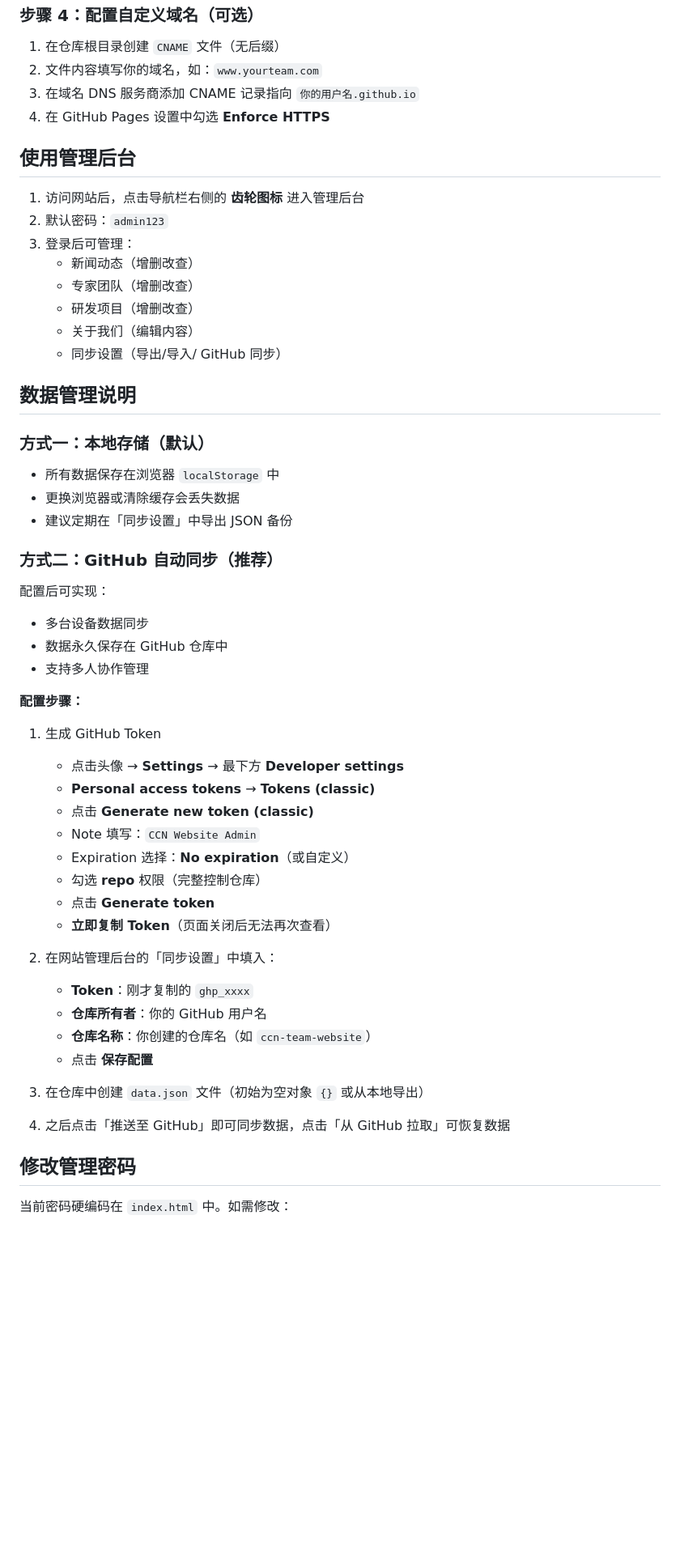
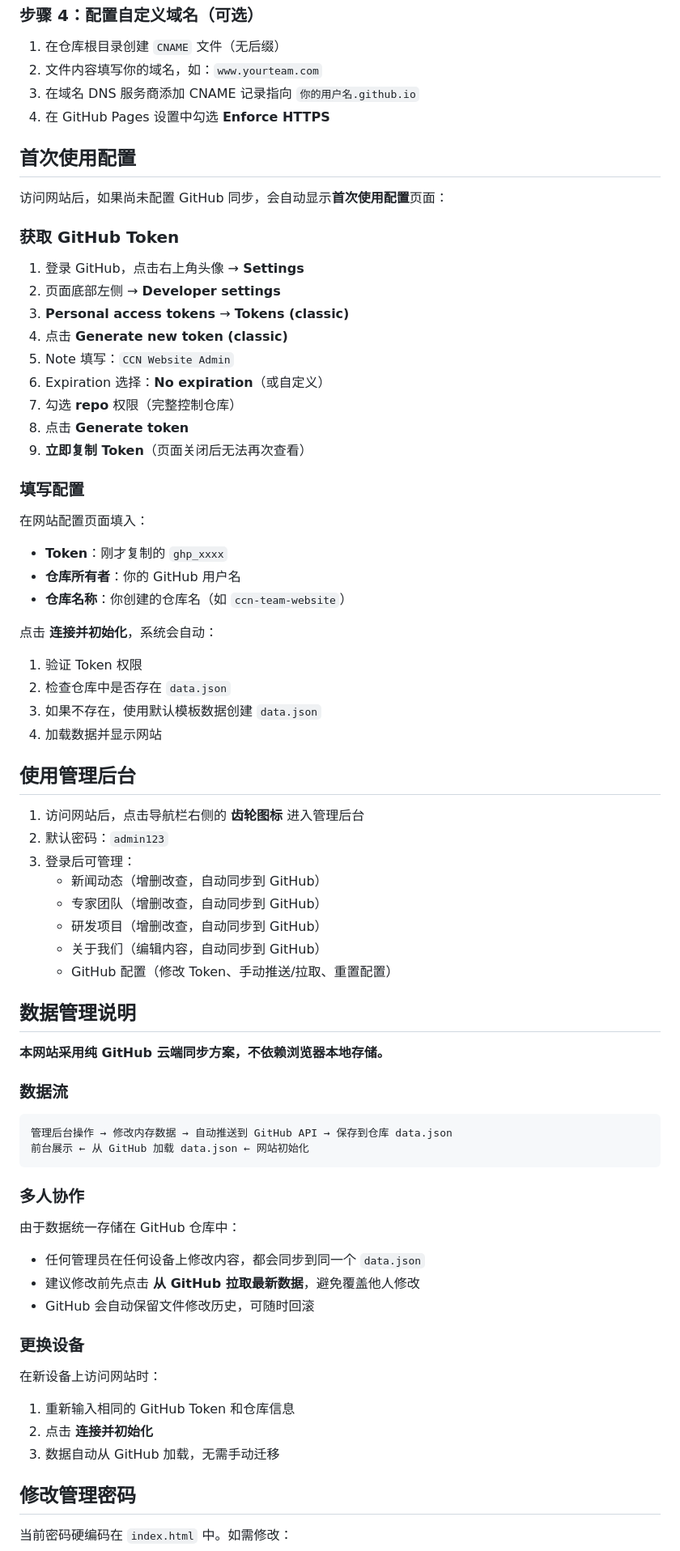
Before and after one commit to linkrea/linkrea.github.io, a Markdown page: README.md, the part around one of its changes. Shown at 81% size. Drawn GitHub-style; blank space fills up the shorter version.

````diff
--- a/README.md
+++ b/README.md
@@ -44,52 +44,70 @@
 3. 在域名 DNS 服务商添加 CNAME 记录指向 `你的用户名.github.io`
 4. 在 GitHub Pages 设置中勾选 **Enforce HTTPS**
 
+## 首次使用配置
+
+访问网站后，如果尚未配置 GitHub 同步，会自动显示**首次使用配置**页面：
+
+### 获取 GitHub Token
+
+1. 登录 GitHub，点击右上角头像 → **Settings**
+2. 页面底部左侧 → **Developer settings**
+3. **Personal access tokens** → **Tokens (classic)**
+4. 点击 **Generate new token (classic)**
+5. Note 填写：`CCN Website Admin`
+6. Expiration 选择：**No expiration**（或自定义）
+7. 勾选 **repo** 权限（完整控制仓库）
+8. 点击 **Generate token**
+9. **立即复制 Token**（页面关闭后无法再次查看）
+
+### 填写配置
+
+在网站配置页面填入：
+- **Token**：刚才复制的 `ghp_xxxx`
+- **仓库所有者**：你的 GitHub 用户名
+- **仓库名称**：你创建的仓库名（如 `ccn-team-website`）
+
+点击 **连接并初始化**，系统会自动：
+1. 验证 Token 权限
+2. 检查仓库中是否存在 `data.json`
+3. 如果不存在，使用默认模板数据创建 `data.json`
+4. 加载数据并显示网站
+
 ## 使用管理后台
 
 1. 访问网站后，点击导航栏右侧的 **齿轮图标** 进入管理后台
 2. 默认密码：`admin123`
 3. 登录后可管理：
-   - 新闻动态（增删改查）
-   - 专家团队（增删改查）
-   - 研发项目（增删改查）
-   - 关于我们（编辑内容）
-   - 同步设置（导出/导入/ GitHub 同步）
+   - 新闻动态（增删改查，自动同步到 GitHub）
+   - 专家团队（增删改查，自动同步到 GitHub）
+   - 研发项目（增删改查，自动同步到 GitHub）
+   - 关于我们（编辑内容，自动同步到 GitHub）
+   - GitHub 配置（修改 Token、手动推送/拉取、重置配置）
 
 ## 数据管理说明
 
-### 方式一：本地存储（默认）
-- 所有数据保存在浏览器 `localStorage` 中
-- 更换浏览器或清除缓存会丢失数据
-- 建议定期在「同步设置」中导出 JSON 备份
+**本网站采用纯 GitHub 云端同步方案，不依赖浏览器本地存储。**
 
-### 方式二：GitHub 自动同步（推荐）
+### 数据流
 
-配置后可实现：
-- 多台设备数据同步
-- 数据永久保存在 GitHub 仓库中
-- 支持多人协作管理
+```
+管理后台操作 → 修改内存数据 → 自动推送到 GitHub API → 保存到仓库 data.json
+前台展示 ← 从 GitHub 加载 data.json ← 网站初始化
+```
 
-**配置步骤：**
+### 多人协作
 
-1. 生成 GitHub Token
-   - 点击头像 → **Settings** → 最下方 **Developer settings**
-   - **Personal access tokens** → **Tokens (classic)**
-   - 点击 **Generate new token (classic)**
-   - Note 填写：`CCN Website Admin`
-   - Expiration 选择：**No expiration**（或自定义）
-   - 勾选 **repo** 权限（完整控制仓库）
-   - 点击 **Generate token**
-   - **立即复制 Token**（页面关闭后无法再次查看）
+由于数据统一存储在 GitHub 仓库中：
+- 任何管理员在任何设备上修改内容，都会同步到同一个 `data.json`
+- 建议修改前先点击 **从 GitHub 拉取最新数据**，避免覆盖他人修改
+- GitHub 会自动保留文件修改历史，可随时回滚
 
-2. 在网站管理后台的「同步设置」中填入：
-   - **Token**：刚才复制的 `ghp_xxxx`
-   - **仓库所有者**：你的 GitHub 用户名
-   - **仓库名称**：你创建的仓库名（如 `ccn-team-website`）
-   - 点击 **保存配置**
+### 更换设备
 
-3. 在仓库中创建 `data.json` 文件（初始为空对象 `{}` 或从本地导出）
-
-4. 之后点击「推送至 GitHub」即可同步数据，点击「从 GitHub 拉取」可恢复数据
+在新设备上访问网站时：
+1. 重新输入相同的 GitHub Token 和仓库信息
+2. 点击 **连接并初始化**
+3. 数据自动从 GitHub 加载，无需手动迁移
 
 ## 修改管理密码
 
````
Also changed, not shown: other parts of README.md (+14 -12 lines).
